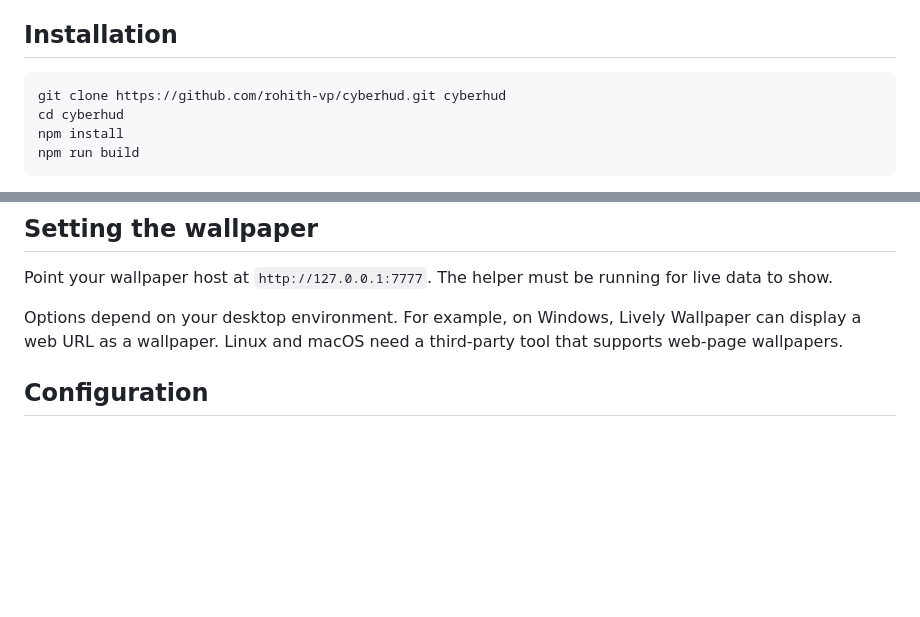
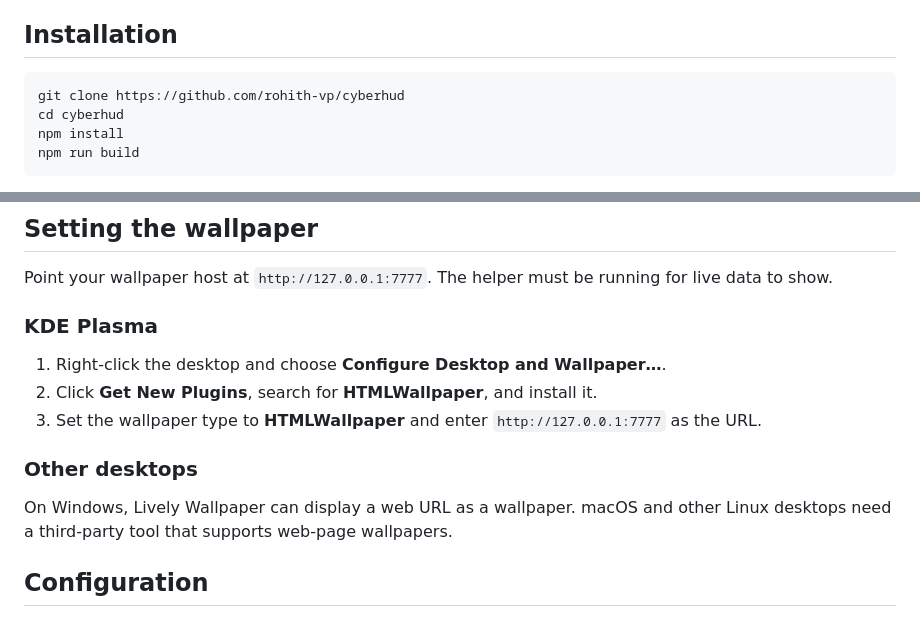
Before and after one commit to rohith-vp/cyberhud, a Markdown page: README.md, 2 parts joined by grey strips. Drawn GitHub-style; blank space fills up the shorter version.

````diff
--- a/README.md
+++ b/README.md
@@ -104,7 +104,7 @@ Some values aren't exposed by typical operating systems or sensors. They show `N
 ## Installation
 
 ```bash
-git clone https://github.com/rohith-vp/cyberhud.git cyberhud
+git clone https://github.com/rohith-vp/cyberhud
 cd cyberhud
 npm install
 npm run build
@@ -144,7 +144,15 @@ The service file assumes the project lives at `~/cyberhud` and that Node is at `
 
 Point your wallpaper host at `http://127.0.0.1:7777`. The helper must be running for live data to show.
 
-Options depend on your desktop environment. For example, on Windows, Lively Wallpaper can display a web URL as a wallpaper. Linux and macOS need a third-party tool that supports web-page wallpapers.
+### KDE Plasma
+
+1. Right-click the desktop and choose **Configure Desktop and Wallpaper…**.
+2. Click **Get New Plugins**, search for **HTMLWallpaper**, and install it.
+3. Set the wallpaper type to **HTMLWallpaper** and enter `http://127.0.0.1:7777` as the URL.
+
+### Other desktops
+
+On Windows, Lively Wallpaper can display a web URL as a wallpaper. macOS and other Linux desktops need a third-party tool that supports web-page wallpapers.
 
 ## Configuration
 
````
